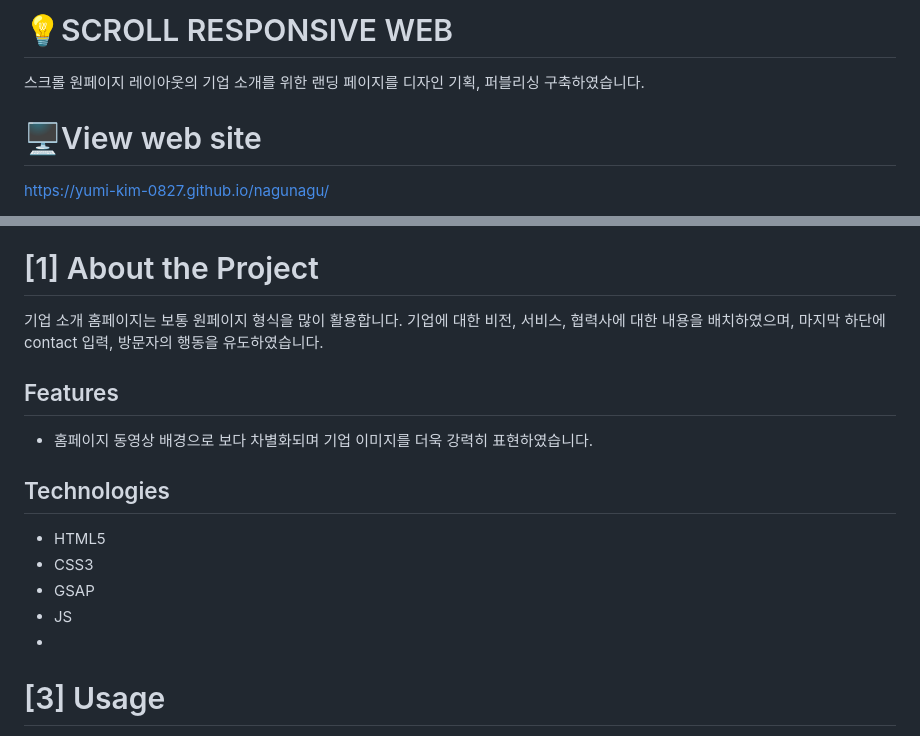
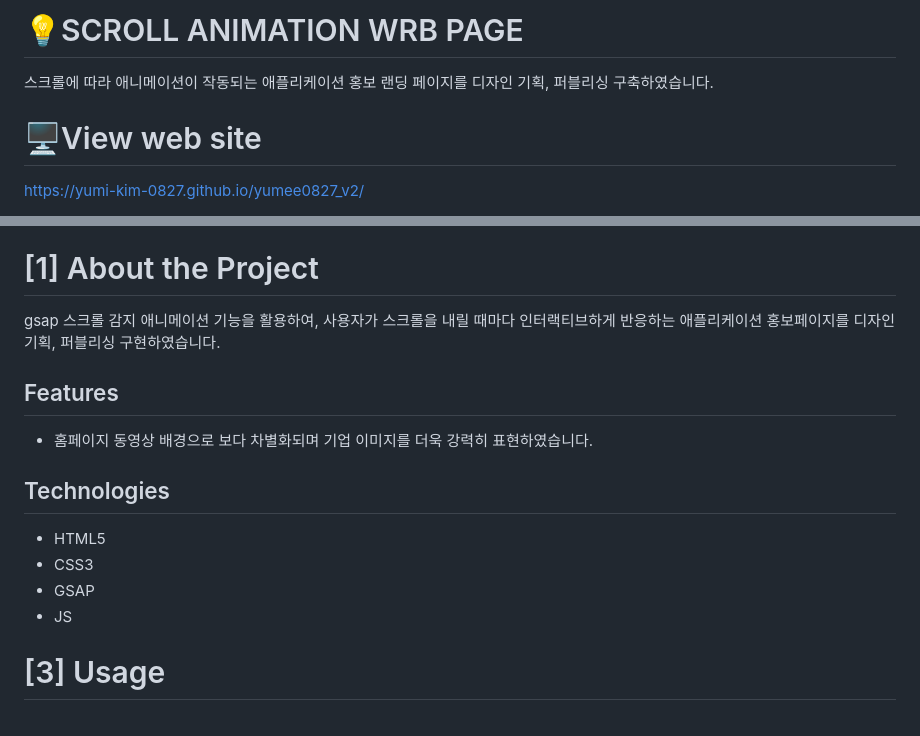
Before and after one commit to yumi-kim-0827/yumee0827_v2, a Markdown page: README.md, 2 parts joined by grey strips. Drawn GitHub-style.

```diff
--- a/README.md
+++ b/README.md
@@ -1,9 +1,9 @@
-# 💡SCROLL RESPONSIVE WEB
+# 💡SCROLL ANIMATION WRB PAGE
 
-스크롤 원페이지 레이아웃의 기업 소개를 위한 랜딩 페이지를 디자인 기획, 퍼블리싱 구축하였습니다.
+스크롤에 따라 애니메이션이 작동되는 애플리케이션 홍보 랜딩 페이지를 디자인 기획, 퍼블리싱 구축하였습니다.
 
 # 🖥️View web site
 
-[https://yumi-kim-0827.github.io/nagunagu/](https://yumi-kim-0827.github.io/yumee0827_v2/)
+[https://yumi-kim-0827.github.io/yumee0827_v2/](https://yumi-kim-0827.github.io/yumee0827_v2/)
 
 <!--프로젝트 대문 이미지-->
@@ -28,7 +28,8 @@
 
 # [1] About the Project
 
-기업 소개 홈페이지는 보통 원페이지 형식을 많이 활용합니다.   기업에 대한 비전, 서비스, 협력사에 대한 내용을 배치하였으며,   마지막 하단에 contact 입력, 방문자의 행동을 유도하였습니다.
+gsap 스크롤 감지 애니메이션 기능을 활용하여, 사용자가 스크롤을 내릴 때마다
+인터랙티브하게 반응하는 애플리케이션 홍보페이지를 디자인 기획, 퍼블리싱 구현하였습니다.
 
 ## Features
 
@@ -40,7 +41,6 @@
 - CSS3
 - GSAP
 - JS
--
 
 # [3] Usage
 
```
Also changed, not shown: other parts of README.md (+5 -5 lines).
